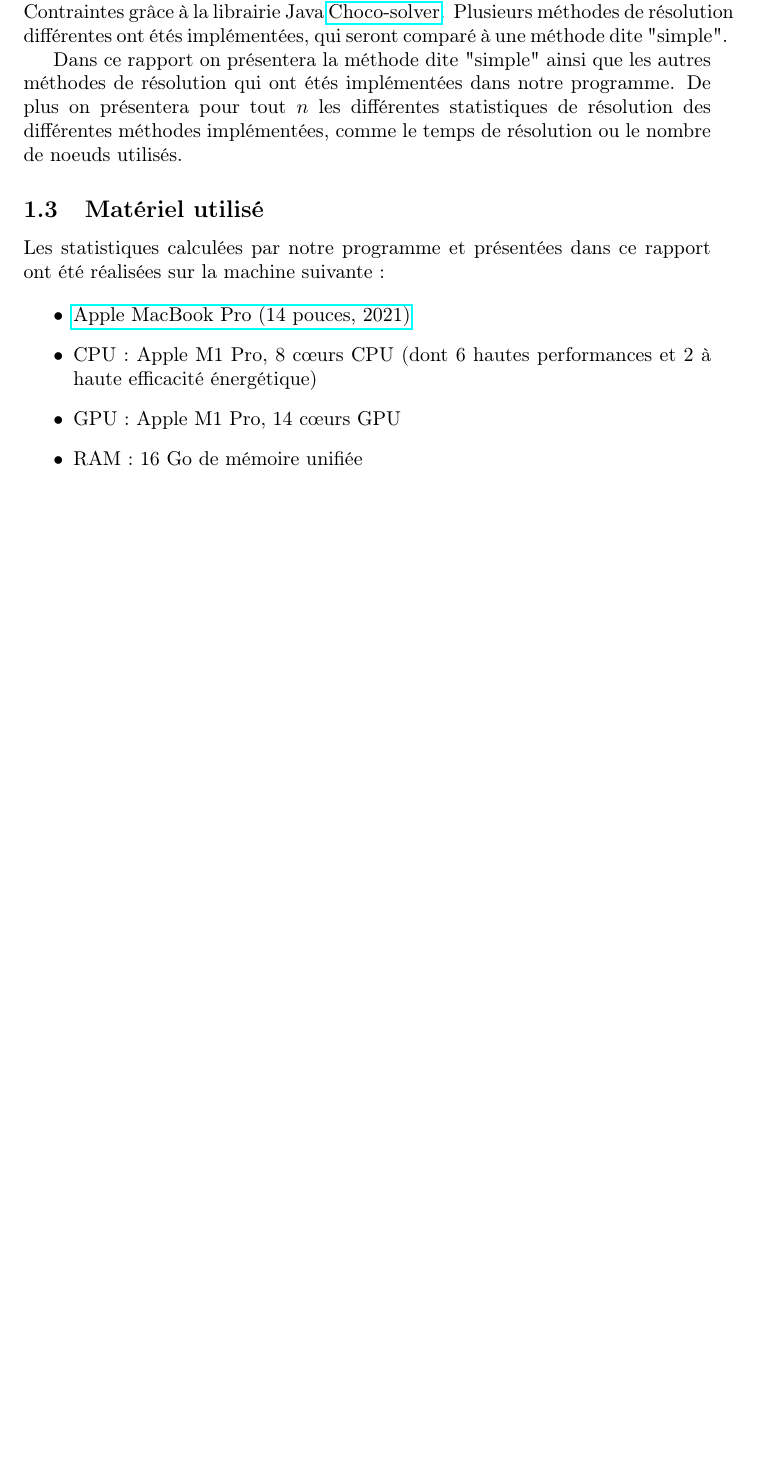
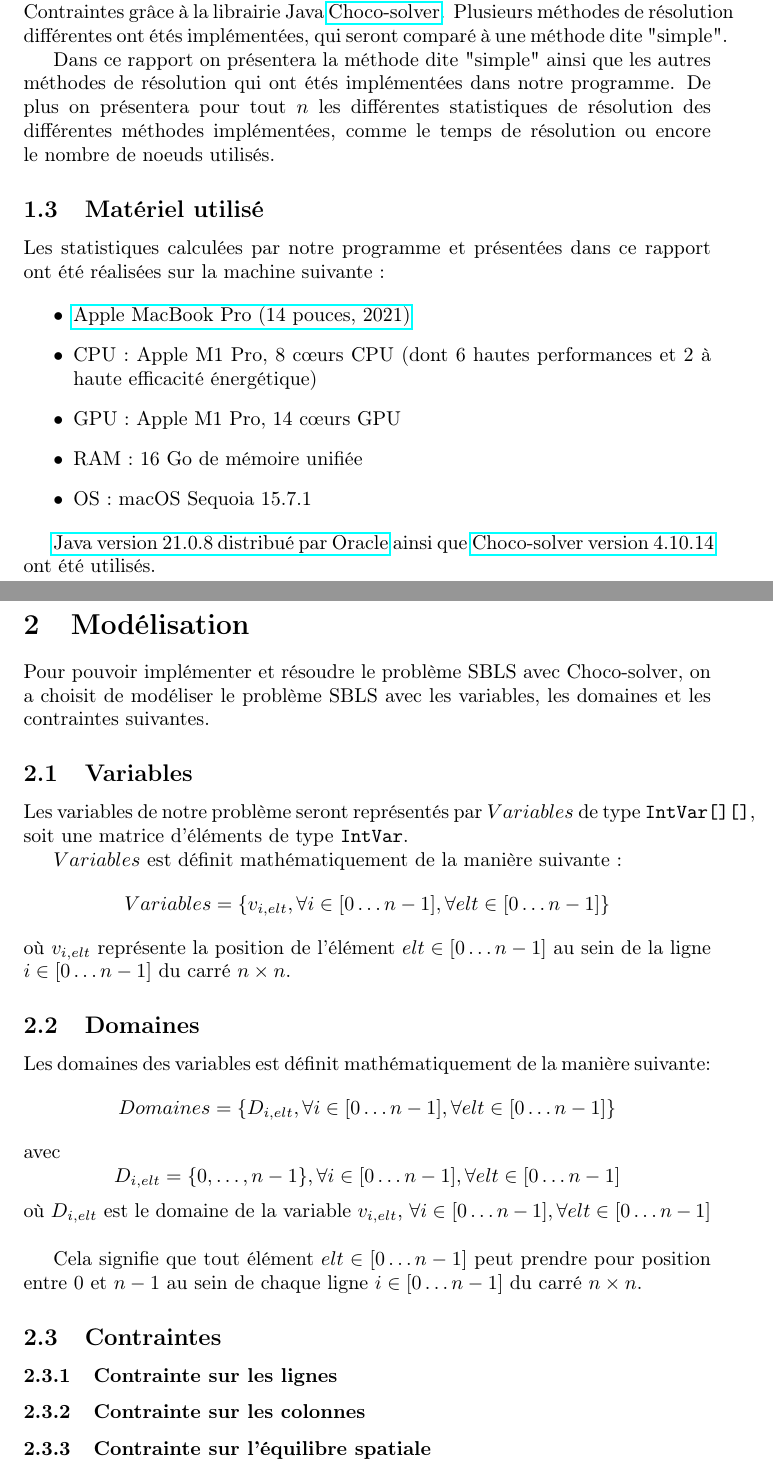
Before and after one commit to dcarriba/CARRIBA_NOSRATI_SBLS, a LaTeX document (report/Rapport.tex): part of page 3 of 3 before the commit and two parts of pages 3 and 4 of 4 after it, the two joined at a grey line, cut so that both start at the same text, the shorter picture padded with empty space. Compiled offline with pdfLaTeX.

Commit message:
changed modelization to variables[i][elt] = pos; Report

```diff
--- a/report/Rapport.tex
+++ b/report/Rapport.tex
@@ -56,7 +56,7 @@
 \subsection{Présentation du projet}
 
 \par Dans ce projet, le problème SBLS à été modélisé avec la Programmation par Contraintes grâce à la librairie Java \href{https://choco-solver.org/}{Choco-solver}. Plusieurs méthodes de résolution différentes ont étés implémentées, qui seront comparé à une méthode dite "simple".
-\par Dans ce rapport on présentera la méthode dite "simple" ainsi que les autres méthodes de résolution qui ont étés implémentées dans notre programme. De plus on présentera pour tout \( n \) les différentes statistiques de résolution des différentes méthodes implémentées, comme le temps de résolution ou le nombre de noeuds utilisés.
+\par Dans ce rapport on présentera la méthode dite "simple" ainsi que les autres méthodes de résolution qui ont étés implémentées dans notre programme. De plus on présentera pour tout \( n \) les différentes statistiques de résolution des différentes méthodes implémentées, comme le temps de résolution ou encore le nombre de noeuds utilisés.
 
 \subsection{Matériel utilisé}
 
@@ -67,8 +67,48 @@
 \item CPU : Apple M1 Pro, 8 c\oe urs CPU (dont 6 hautes performances et 2 à haute efficacité énergétique)
 \item GPU : Apple M1 Pro, 14 c\oe urs GPU
 \item RAM : 16 Go de mémoire unifiée
+\item OS : macOS Sequoia 15.7.1
 \end{itemize}
 
+\par \href{https://www.oracle.com/fr/java/technologies/downloads/#java21}{Java version 21.0.8 distribué par Oracle} ainsi que \href{https://github.com/chocoteam/choco-solver/releases/tag/v4.10.14}{Choco-solver version 4.10.14} ont été utilisés.
+
+\clearpage
 
 
+\section{Modélisation}
+
+\par Pour pouvoir implémenter et résoudre le problème SBLS avec Choco-solver, on a choisit de modéliser le problème SBLS avec les variables, les domaines et les contraintes suivantes.
+
+\subsection{Variables}
+
+Les variables de notre problème seront représentés par \( Variables \) de type \verb|IntVar[][]|, soit une matrice d'éléments de type \verb|IntVar|.
+
+\par \(Variables\) est définit mathématiquement de la manière suivante :
+\[
+Variables = \{ v_{i, elt}, \forall i \in [0 \dots n-1], \forall elt \in [0 \dots n-1] \}
+\]
+où \( v_{i, elt} \) représente la position de l'élément \( elt \in [0 \dots n-1] \) au sein de la ligne \( i \in [0 \dots n-1] \) du carré \( n \times n \).
+
+\subsection{Domaines}
+
+\par Les domaines des variables est définit mathématiquement de la manière suivante:
+\[
+Domaines = \{ D_{i, elt}, \forall i \in [0 \dots n-1], \forall elt \in [0 \dots n-1] \}
+\]
+avec
+\[
+D_{i, elt} = \{0, \dots, n-1\}, \forall i \in [0 \dots n-1], \forall elt \in [0 \dots n-1]
+\]
+où \( D_{i, elt} \) est le domaine de la variable \( v_{i, elt} \), \( \forall i \in [0 \dots n-1], \forall elt \in [0 \dots n-1] \)
+\\
+\par Cela signifie que tout élément \( elt \in [0 \dots n-1] \) peut prendre pour position entre \(0\) et \(n-1\) au sein de chaque ligne \( i \in [0 \dots n-1] \) du carré \( n \times n \).
+
+\subsection{Contraintes}
+
+\subsubsection{Contrainte sur les lignes}
+
+\subsubsection{Contrainte sur les colonnes}
+
+\subsubsection{Contrainte sur l'équilibre spatiale}
+
 \end{document}
```
Also changed, not shown: report/Rapport.pdf, report/Rapport.tex (6 more changed lines), 1 other file.
